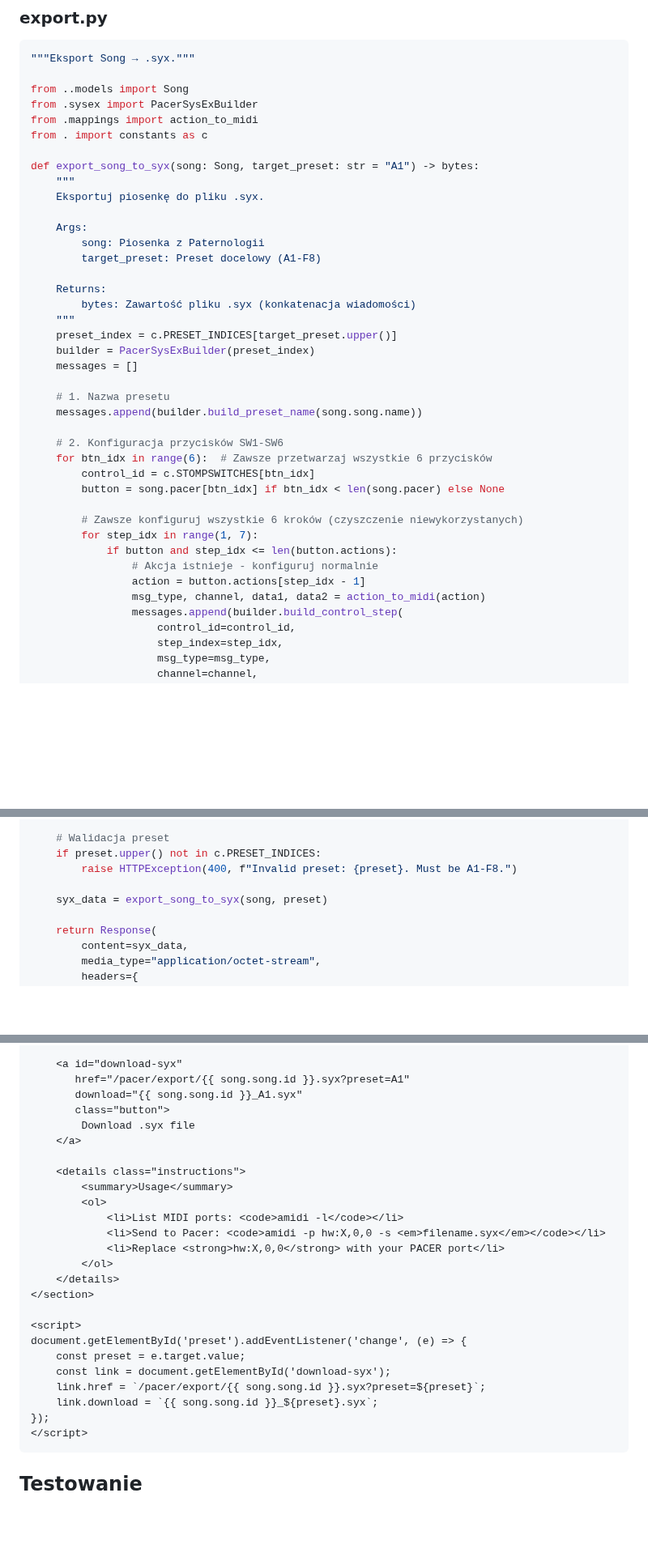
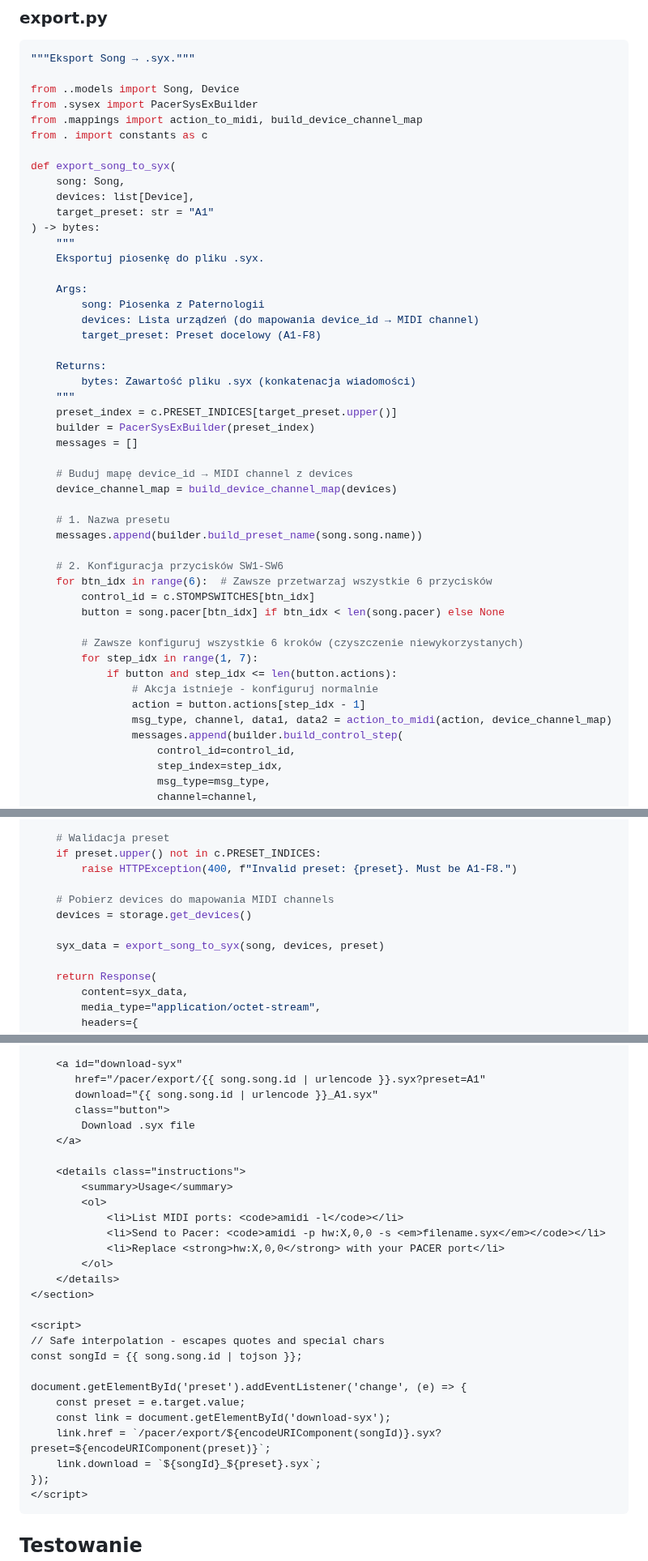
Before and after one commit to wkoziej/paternologia, a Markdown page: SPEC_PACER_EXPORT_v2.md, 3 parts joined by grey strips. Shown at 81% size. GitHub-like rendering; blank space fills up the shorter version.

````diff
--- a/SPEC_PACER_EXPORT_v2.md
+++ b/SPEC_PACER_EXPORT_v2.md
@@ -299,17 +315,22 @@ def action_to_midi(action: Action) -> tuple[int, int, int, int]:
 ```python
 """Eksport Song → .syx."""
 
-from ..models import Song
+from ..models import Song, Device
 from .sysex import PacerSysExBuilder
-from .mappings import action_to_midi
+from .mappings import action_to_midi, build_device_channel_map
 from . import constants as c
 
-def export_song_to_syx(song: Song, target_preset: str = "A1") -> bytes:
+def export_song_to_syx(
+    song: Song,
+    devices: list[Device],
+    target_preset: str = "A1"
+) -> bytes:
     """
     Eksportuj piosenkę do pliku .syx.
 
     Args:
         song: Piosenka z Paternologii
+        devices: Lista urządzeń (do mapowania device_id → MIDI channel)
         target_preset: Preset docelowy (A1-F8)
 
     Returns:
@@ -318,6 +339,9 @@ def export_song_to_syx(song: Song, target_preset: str = "A1") -> bytes:
     preset_index = c.PRESET_INDICES[target_preset.upper()]
     builder = PacerSysExBuilder(preset_index)
     messages = []
+
+    # Buduj mapę device_id → MIDI channel z devices
+    device_channel_map = build_device_channel_map(devices)
 
     # 1. Nazwa presetu
     messages.append(builder.build_preset_name(song.song.name))
@@ -332,7 +356,7 @@ def export_song_to_syx(song: Song, target_preset: str = "A1") -> bytes:
             if button and step_idx <= len(button.actions):
                 # Akcja istnieje - konfiguruj normalnie
                 action = button.actions[step_idx - 1]
-                msg_type, channel, data1, data2 = action_to_midi(action)
+                msg_type, channel, data1, data2 = action_to_midi(action, device_channel_map)
                 messages.append(builder.build_control_step(
                     control_id=control_id,
                     step_index=step_idx,
@@ -390,7 +414,10 @@ def export_syx(
     if preset.upper() not in c.PRESET_INDICES:
         raise HTTPException(400, f"Invalid preset: {preset}. Must be A1-F8.")
 
-    syx_data = export_song_to_syx(song, preset)
+    # Pobierz devices do mapowania MIDI channels
+    devices = storage.get_devices()
+
+    syx_data = export_song_to_syx(song, devices, preset)
 
     return Response(
         content=syx_data,
@@ -427,8 +454,8 @@ app.include_router(pacer.router)
     </select>
 
     <a id="download-syx"
-       href="/pacer/export/{{ song.song.id }}.syx?preset=A1"
-       download="{{ song.song.id }}_A1.syx"
+       href="/pacer/export/{{ song.song.id | urlencode }}.syx?preset=A1"
+       download="{{ song.song.id | urlencode }}_A1.syx"
        class="button">
         Download .syx file
     </a>
@@ -444,11 +471,14 @@ app.include_router(pacer.router)
 </section>
 
 <script>
+// Safe interpolation - escapes quotes and special chars
+const songId = {{ song.song.id | tojson }};
+
 document.getElementById('preset').addEventListener('change', (e) => {
     const preset = e.target.value;
     const link = document.getElementById('download-syx');
-    link.href = `/pacer/export/{{ song.song.id }}.syx?preset=${preset}`;
-    link.download = `{{ song.song.id }}_${preset}.syx`;
+    link.href = `/pacer/export/${encodeURIComponent(songId)}.syx?preset=${encodeURIComponent(preset)}`;
+    link.download = `${songId}_${preset}.syx`;
 });
 </script>
 ```
````
Also changed, not shown: other parts of SPEC_PACER_EXPORT_v2.md (+92 -7 lines).
